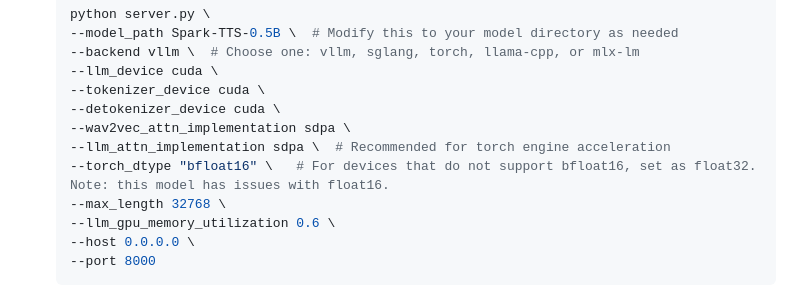
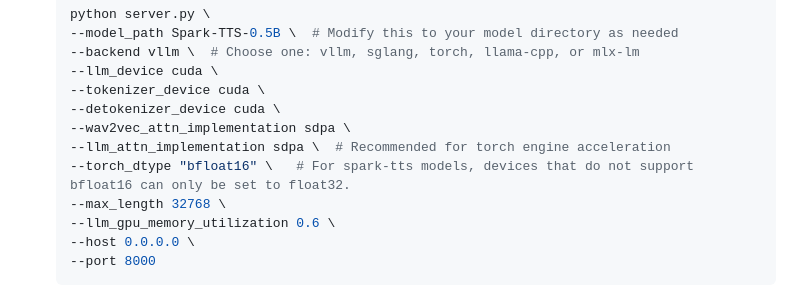
Before and after one commit to dogarrowtype/Fast-Spark-TTS-custom-api, a Markdown page: README_EN.MD, the part around the change. Drawn GitHub-style.

```diff
--- a/README_EN.MD
+++ b/README_EN.MD
@@ -112,7 +112,7 @@ pip install -r requirements.txt
    --detokenizer_device cuda \
    --wav2vec_attn_implementation sdpa \
    --llm_attn_implementation sdpa \  # Recommended for torch engine acceleration
-   --torch_dtype "bfloat16" \   # For devices that do not support bfloat16, set as float32. Note: this model has issues with float16.
+   --torch_dtype "bfloat16" \   # For spark-tts models, devices that do not support bfloat16 can only be set to float32.
    --max_length 32768 \
    --llm_gpu_memory_utilization 0.6 \
    --host 0.0.0.0 \
```
Also changed, not shown: README.MD (+1 -1 lines).
